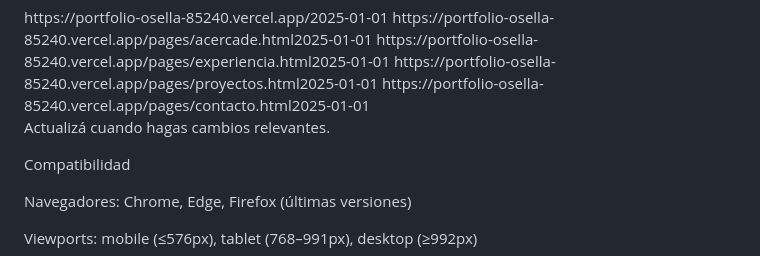
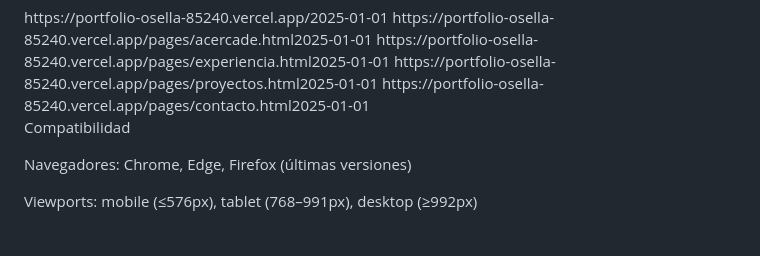
Before and after one commit to Lucia-osella/Proyecto-Osella-85240, a Markdown page: README.md, the part around the change. GitHub-like rendering.

```diff
--- a/README.md
+++ b/README.md
@@ -189,7 +189,6 @@ sitemap.xml
 </urlset>
 
 
-Actualizá <lastmod> cuando hagas cambios relevantes.
 
 Compatibilidad
 
```
